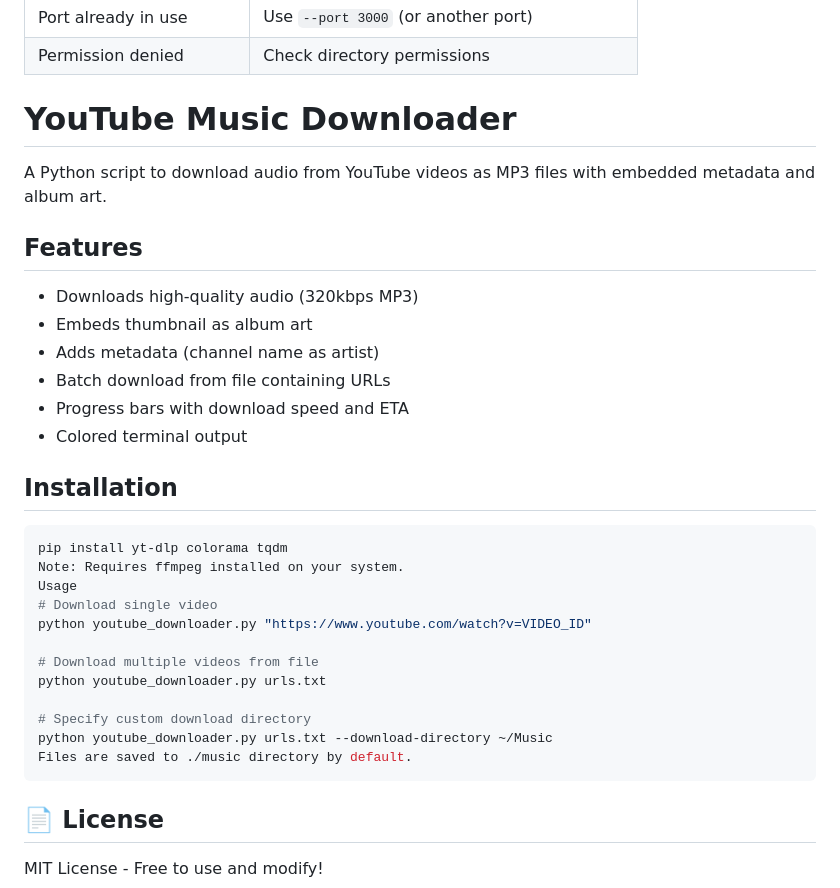
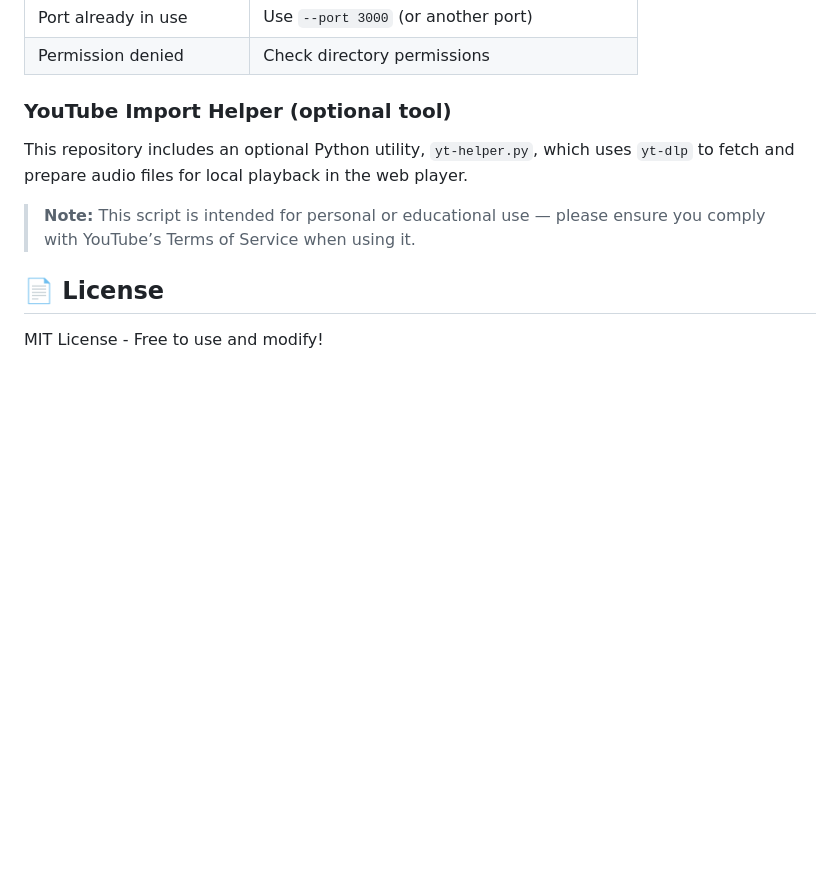
Before and after one commit to qasimsyed16/music-player, a Markdown page: README.md, the part around the change. Rendered like a GitHub page; blank space fills up the shorter version.

Commit message:
Update README.md
Update section about yt-helper.py

````diff
--- a/README.md
+++ b/README.md
@@ -127,34 +127,12 @@ python3 server.py --help
 | Permission denied | Check directory permissions |
 
 
-# YouTube Music Downloader
+### YouTube Import Helper (optional tool)
 
-A Python script to download audio from YouTube videos as MP3 files with embedded metadata and album art.
+This repository includes an optional Python utility, `yt-helper.py`, which uses `yt-dlp` to fetch and prepare audio files for local playback in the web player.
 
-## Features
+> **Note:** This script is intended for personal or educational use — please ensure you comply with YouTube’s Terms of Service when using it.
 
-- Downloads high-quality audio (320kbps MP3)
-- Embeds thumbnail as album art
-- Adds metadata (channel name as artist)
-- Batch download from file containing URLs
-- Progress bars with download speed and ETA
-- Colored terminal output
-
-## Installation
-```bash
-pip install yt-dlp colorama tqdm
-Note: Requires ffmpeg installed on your system.
-Usage
-# Download single video
-python youtube_downloader.py "https://www.youtube.com/watch?v=VIDEO_ID"
-
-# Download multiple videos from file
-python youtube_downloader.py urls.txt
-
-# Specify custom download directory
-python youtube_downloader.py urls.txt --download-directory ~/Music
-Files are saved to ./music directory by default.
-```
 
 ## 📄 License
 
````
